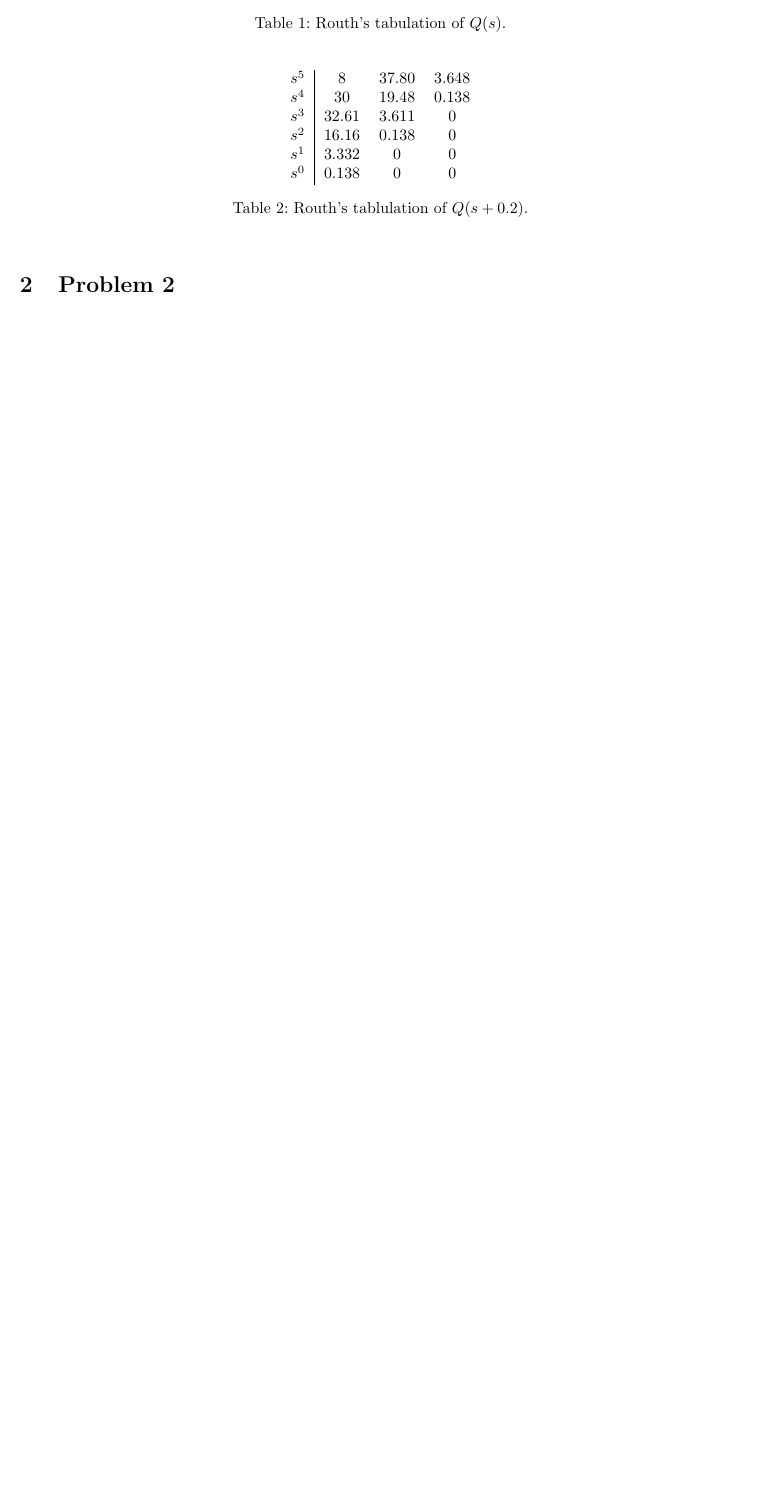
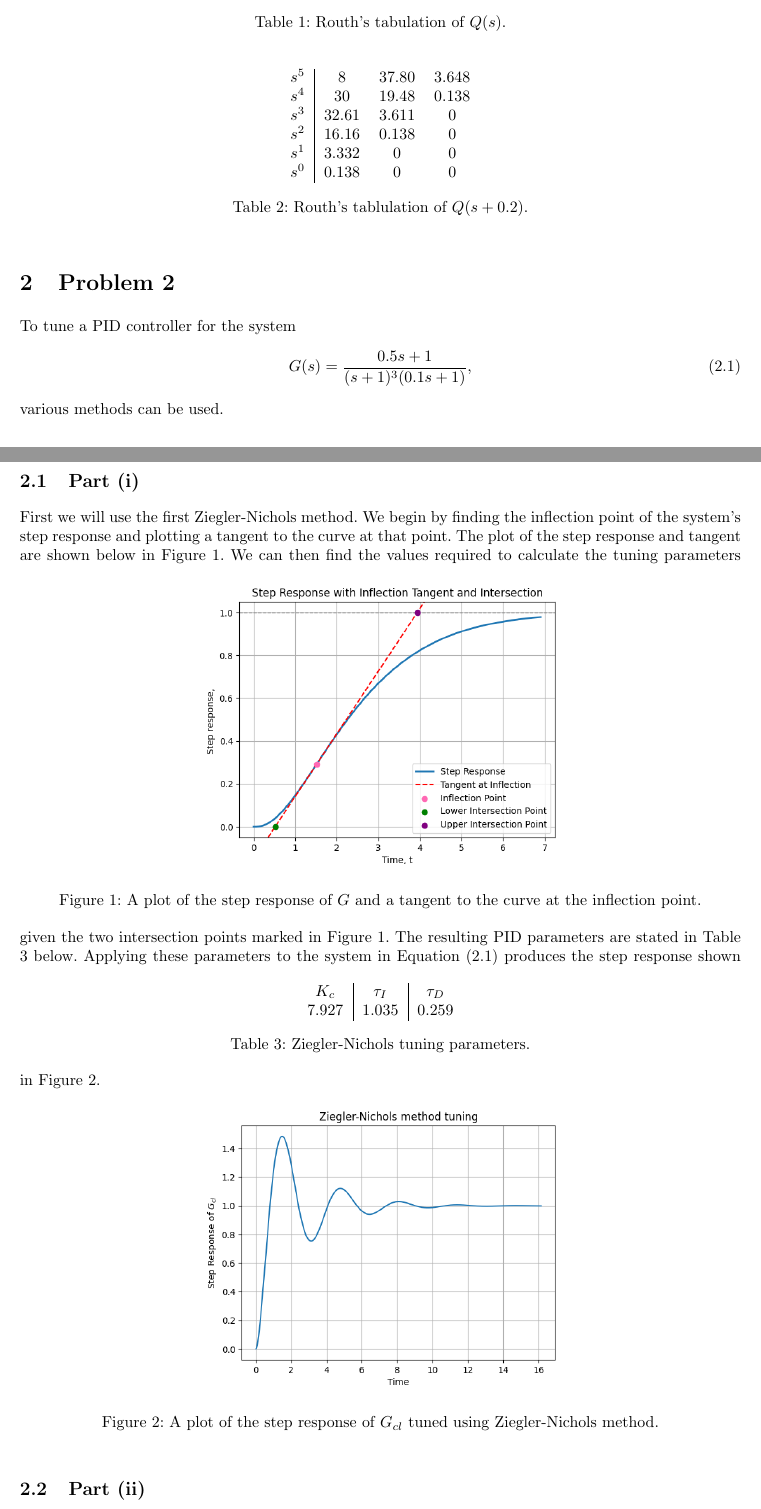
Before and after one commit to DavesUnderscoreTreehouse/ELE2038_H4, a LaTeX document (40401559_DavidThompson_ELE2038_H4.tex): part of the page before the commit and two parts of pages 1 and 2 of 3 after it, the two joined at a grey line, cut so that both start at the same text, the shorter picture padded with empty space. The pictures show the PDF file 40401559_DavidThompson_ELE2038_H4.pdf that the author committed with the source.

Commit message:
Problem 2 complete

```diff
--- a/40401559_DavidThompson_ELE2038_H4.tex
+++ b/40401559_DavidThompson_ELE2038_H4.tex
@@ -62,22 +64,69 @@
             \end{tabular}
             \caption{Routh's tabulation of $Q(s)$.}
             \label{tb:rouths_Q}
-            \end{table}
-        \begin{table}[h!]
+        \end{table}
+        \begin{table}[h]
             \centering
             \begin{tabular}{ c | c c c}
                 $s^5$ & 8     & 37.80 & 3.648 \\
                 $s^4$ & 30    & 19.48 & 0.138 \\
-                $s^3$ & 32.61 & 3.611 & 0  \\
-                $s^2$ & 16.16 & 0.138 & 0  \\
-                $s^1$ & 3.332 & 0     & 0  \\
+                $s^3$ & 32.61 & 3.611 & 0     \\
+                $s^2$ & 16.16 & 0.138 & 0     \\
+                $s^1$ & 3.332 & 0     & 0     \\
                 $s^0$ & 0.138 & 0     & 0
             \end{tabular}
             \caption{Routh's tablulation of $Q(s + 0.2)$.}
             \label{tb:rouths_Qc}
-            \end{table}
+        \end{table}
 
-        \section{Problem 2}
-
+    \section{Problem 2}
+        To tune a PID controller for the system
+        \begin{equation} \label{eq:problem2}
+            G(s) = \frac{0.5s + 1}{(s + 1)^3( 0.1s + 1)},
+        \end{equation}
+        various methods can be used.
+    \subsection{Part (i)}
+        First we will use the first Ziegler-Nichols method. We begin by finding the inflection point of the system's step response and plotting a tangent to the curve at that point. The plot of the step response and tangent are shown below in Figure \ref{fig:zn1_tangent}.
+        \begin{figure}[h]
+            \centering
+            \includegraphics[width=0.5\textwidth]{zn1_stepRes+tangent.png}
+            \caption{A plot of the step response of $G$ and a tangent to the curve at the inflection point.}
+            \label{fig:zn1_tangent}
+        \end{figure}
+        We can then find the values required to calculate the tuning parameters given the two intersection points marked in Figure \ref{fig:zn1_tangent}. The resulting PID parameters are stated in Table \ref{tb:zn1_params} below.
+        \begin{table}[h]
+            \centering
+            \begin{tabular}{ c | c | c }
+                $K_c$ & $\tau_I$ & $\tau_D$ \\
+                7.927 & 1.035    & 0.259
+            \end{tabular}
+            \caption{Ziegler-Nichols tuning parameters.}
+            \label{tb:zn1_params}
+        \end{table}
+        Applying these parameters to the system in Equation (\ref{eq:problem2}) produces the step response shown in Figure \ref{fig:zn1_gcl}.
+        \begin{figure}[h]
+            \centering
+            \includegraphics[width=0.5\textwidth]{zn1_Gcl.png}
+            \caption{A plot of the step response of $G_{cl}$ tuned using Ziegler-Nichols method.}
+            \label{fig:zn1_gcl}
+        \end{figure}
+    \subsection{Part (ii)}
+        Second, we will use the Ziegler-Nichols ultimate sensitivity method. We start by finding the ultimate gain through experimentation, then we find the ultimate period. From these values we can calculate the PID controller parameters which are stated in Table \ref{znu_params}.
+        \begin{table}[h]
+            \centering
+            \begin{tabular}{ c | c | c }
+                $K_p$ & $\tau_I$ & $\tau_D$ \\
+                14.24 & 0.462    & 0.116
+            \end{tabular}
+            \caption{Ziegler-Nichols ultimate sensitivity method tuning parameters.}
+            \label{tb:znu_params}
+        \end{table}
+        Applying these parameters to the system in Equation (\ref{eq:problem2}) produces the step response shown in Figure \ref{fig:znu_gcl}.
+        \begin{figure}[h]
+            \centering
+            \includegraphics[width=0.5\textwidth]{znu_Gcl.png}
+            \caption{A plot of the step response of $G_{cl}$ tuned using Ziegler-Nichols ultimate sensitivity method.}
+            \label{fig:znu_gcl}
+        \end{figure}
     \printbibliography
 \end{document}
```
Also changed, not shown: 40401559_DavidThompson_ELE2038_H4.pdf, plots/zn1_Gcl.png (added), plots/zn1_stepRes+tangent.png (added), plots/znu_Gcl.png (added), plots/znu_gain.png (added), 40401559_DavidThompson_ELE2038_H4.tex (4 more changed lines), 7 other files.
